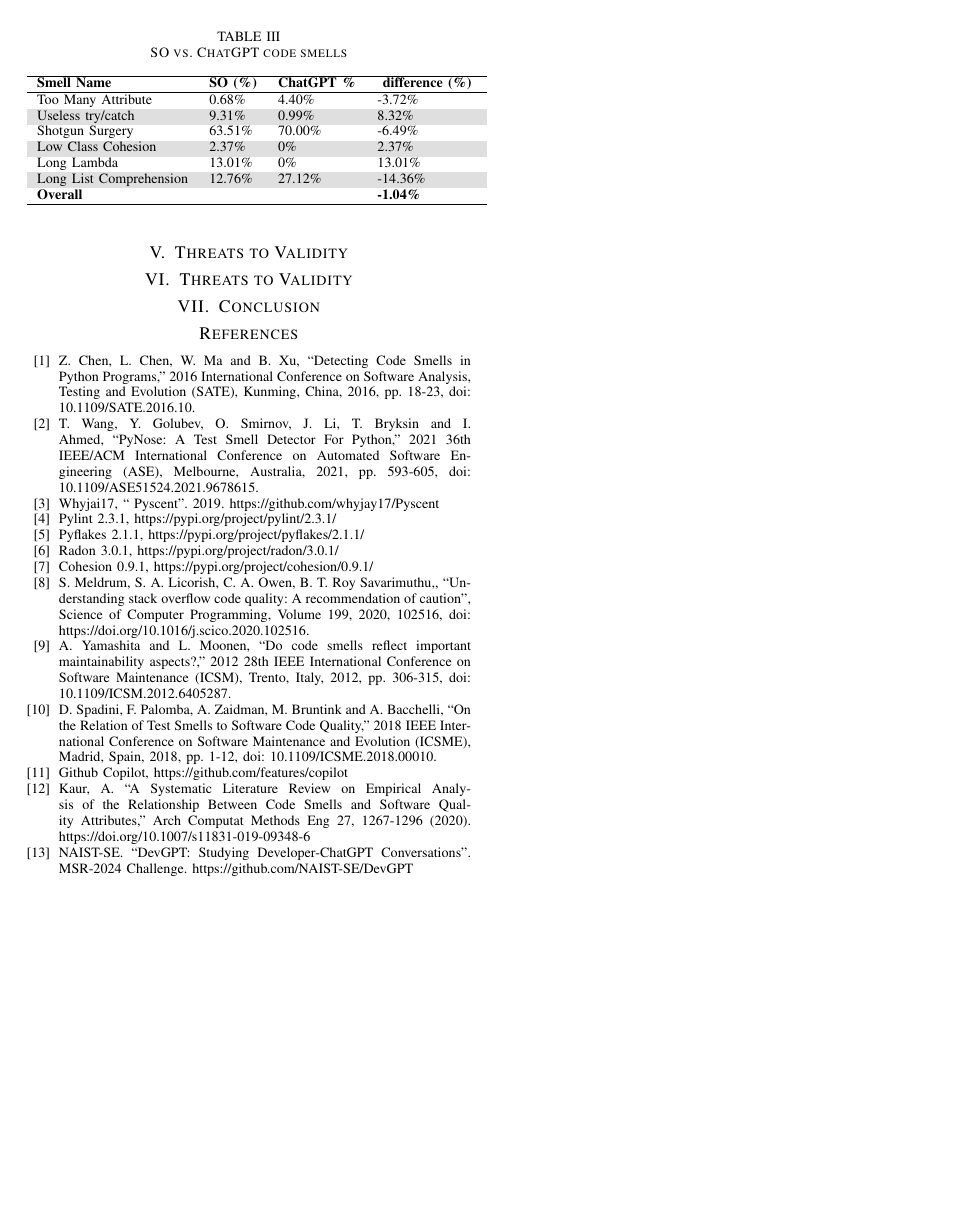
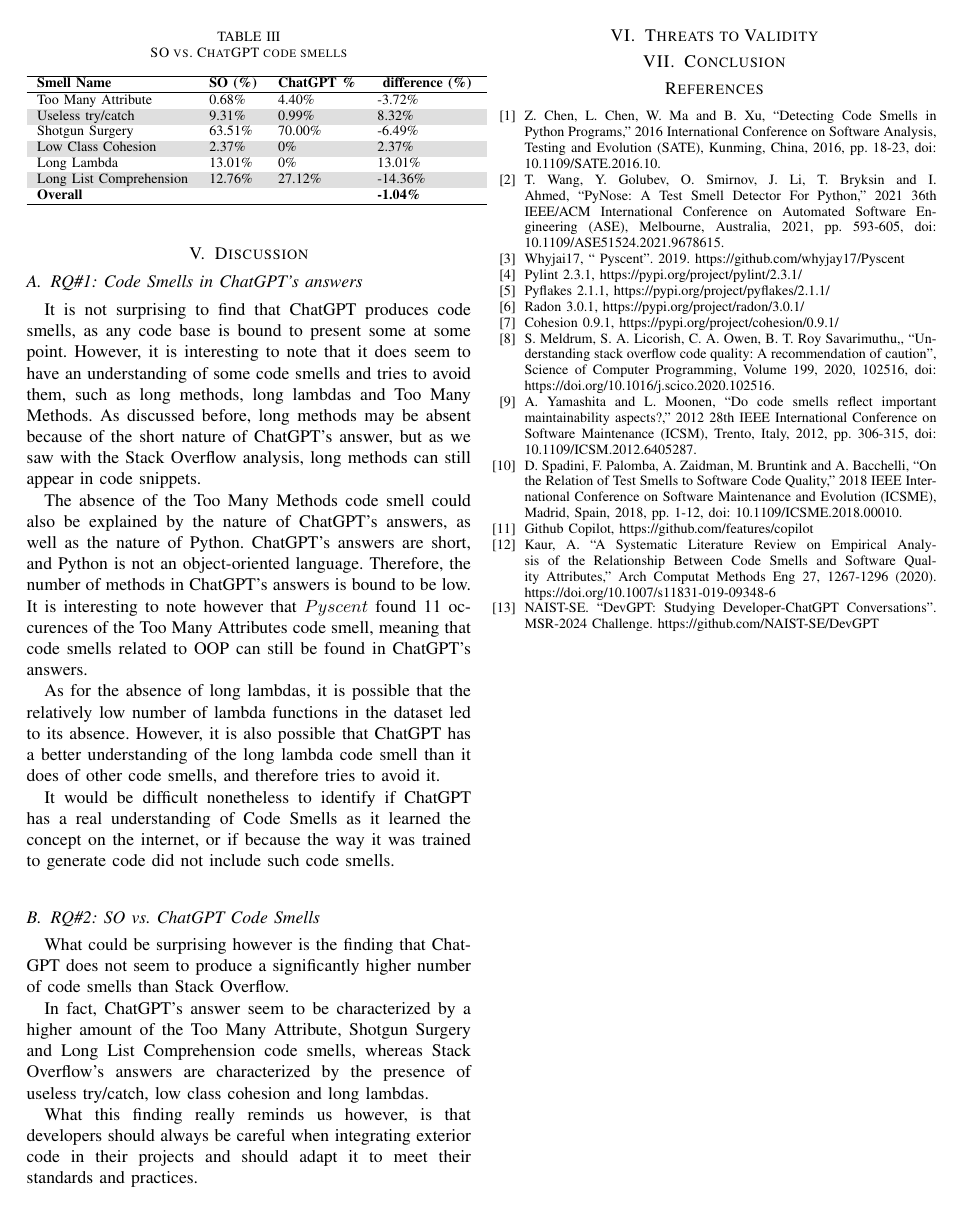
Before and after one commit to ThomasTrepanier/log6307-final-project, a LaTeX paper (report/report-trepanier.tex, which reads report/sections/05-discussion.tex): page 4 of 4. Compiled offline with pdfLaTeX; a missing font is replaced by an installed copy or a similar font; a LaTeX package or settings file that is missing is left out.

Commit message:
discussion

```diff
--- a/report/sections/05-discussion.tex
+++ b/report/sections/05-discussion.tex
@@ -1,2 +1,20 @@
-\section{Threats to Validity}
-\label{sec:threats-to-validity}
+\section{Discussion}
+\label{sec:discussion}
+
+\subsection{RQ\#1: Code Smells in ChatGPT's answers}
+\label{sec:discussion-rq1}
+It is not surprising to find that ChatGPT produces code smells, as any code base is bound to present some at some point. However, it is interesting to note that it does seem to have an understanding of some code smells and tries to avoid them, such as long methods, long lambdas and Too Many Methods. As discussed before, long methods may be absent because of the short nature of ChatGPT's answer, but as we saw with the Stack Overflow analysis, long methods can still appear in code snippets.
+
+The absence of the Too Many Methods code smell could also be explained by the nature of ChatGPT's answers, as well as the nature of Python. ChatGPT's answers are short, and Python is not an object-oriented language. Therefore, the number of methods in ChatGPT's answers is bound to be low. It is interesting to note however that $Pyscent$ found 11 occurences of the Too Many Attributes code smell, meaning that code smells related to OOP can still be found in ChatGPT's answers.
+
+As for the absence of long lambdas, it is possible that the relatively low number of lambda functions in the dataset led to its absence. However, it is also possible that ChatGPT has a better understanding of the long lambda code smell than it does of other code smells, and therefore tries to avoid it.
+
+It would be difficult nonetheless to identify if ChatGPT has a real understanding of Code Smells as it learned the concept on the internet, or if because the way it was trained to generate code did not include such code smells. \\
+
+\subsection{RQ\#2: SO vs. ChatGPT Code Smells}
+\label{sec:discussion-rq2}
+What could be surprising however is the finding that ChatGPT does not seem to produce a significantly higher number of code smells than Stack Overflow.
+
+In fact, ChatGPT's answer seem to be characterized by a higher amount of the Too Many Attribute, Shotgun Surgery and Long List Comprehension code smells, whereas Stack Overflow's answers are characterized by the presence of useless try/catch, low class cohesion and long lambdas.
+
+What this finding really reminds us however, is that developers should always be careful when integrating exterior code in their projects and should adapt it to meet their standards and practices. \\
```
Also changed, not shown: report/report-trepanier.pdf, 6 other files.
